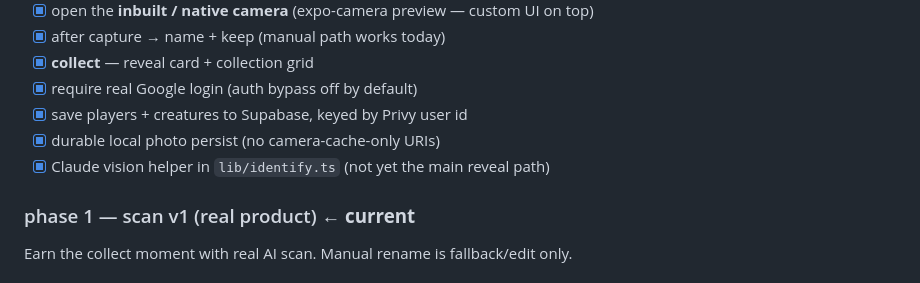
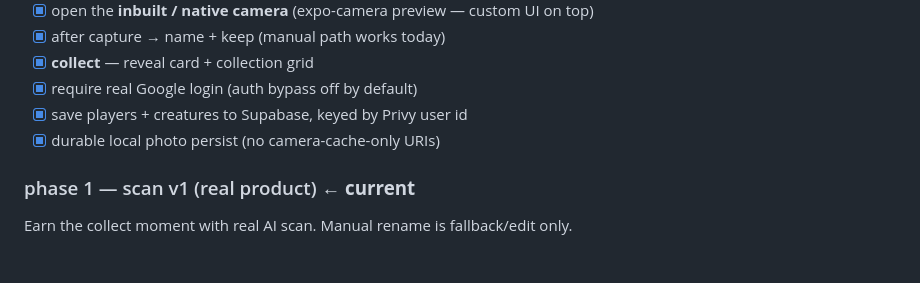
Before and after one commit to notcodesid/Summon, a Markdown page: PLAN.md, the part around the change. Drawn GitHub-style.

```diff
--- a/PLAN.md
+++ b/PLAN.md
@@ -40,7 +40,6 @@ Skip for now: photo → SVG vector → 3D, on-device image-to-3D, paid 3D APIs a
 - [x] require real Google login (auth bypass off by default)
 - [x] save players + creatures to Supabase, keyed by Privy user id
 - [x] durable local photo persist (no camera-cache-only URIs)
-- [x] Claude vision helper in `lib/identify.ts` (not yet the main reveal path)
 
 ### phase 1 — scan v1 (real product) ← **current**
 
```
Also changed, not shown: .superstack/build-context.md (+10 -13 lines).
